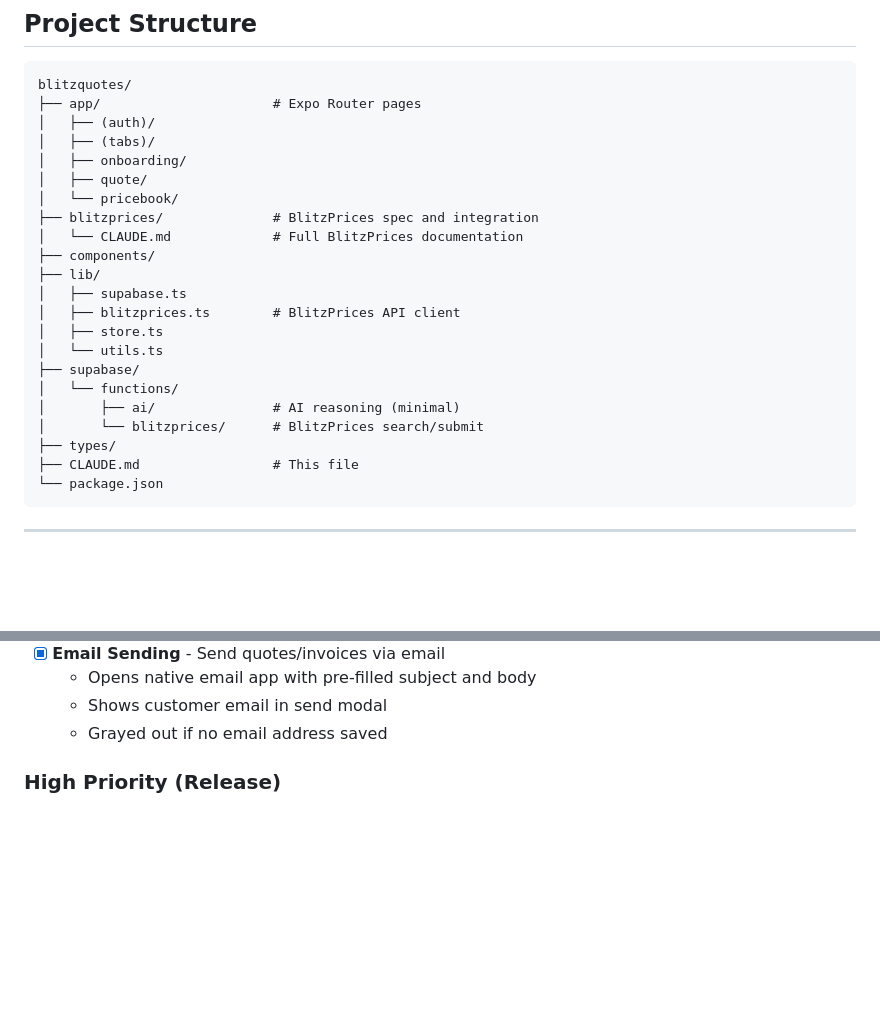
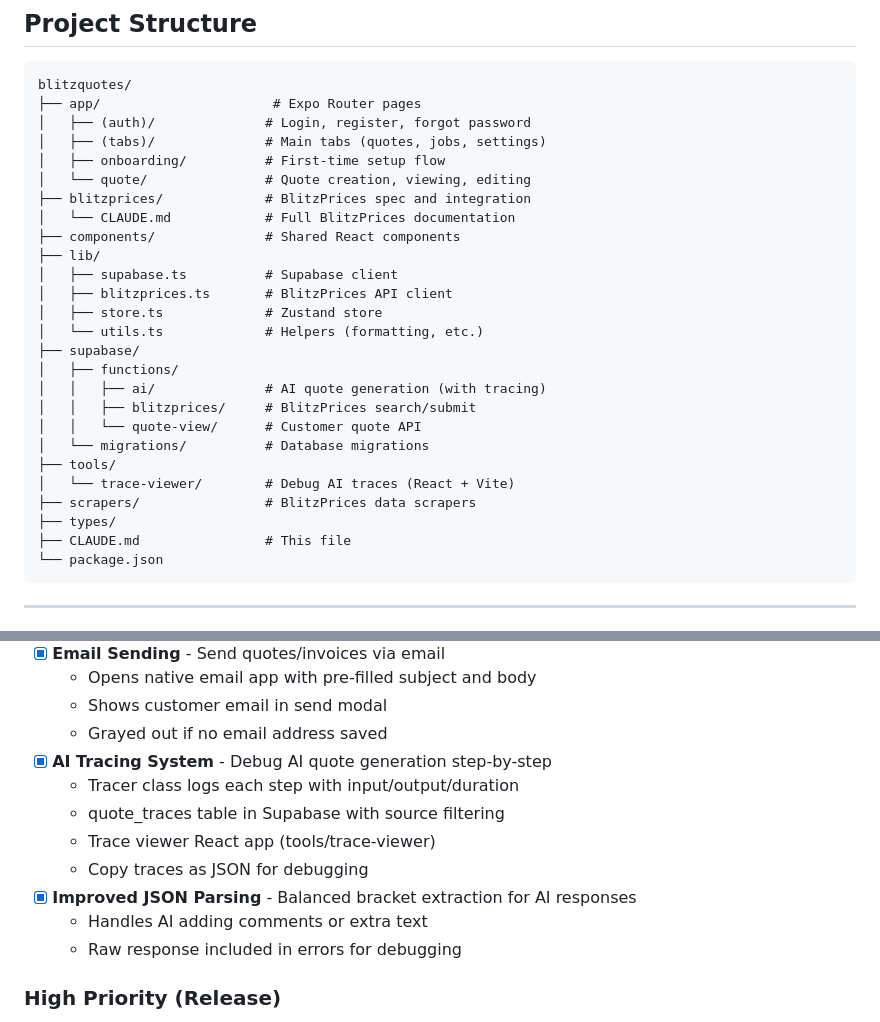
Before and after one commit to ArielLima/blitzquotes, a Markdown page: CLAUDE.md, 2 parts joined by grey strips. GitHub-like rendering; blank space fills up the shorter version.

````diff
--- a/CLAUDE.md
+++ b/CLAUDE.md
@@ -562,25 +562,29 @@ Settings
 ```
 blitzquotes/
 ├── app/                      # Expo Router pages
-│   ├── (auth)/
-│   ├── (tabs)/
-│   ├── onboarding/
-│   ├── quote/
-│   └── pricebook/
-├── blitzprices/              # BlitzPrices spec and integration
-│   └── CLAUDE.md             # Full BlitzPrices documentation
-├── components/
+│   ├── (auth)/              # Login, register, forgot password
+│   ├── (tabs)/              # Main tabs (quotes, jobs, settings)
+│   ├── onboarding/          # First-time setup flow
+│   └── quote/               # Quote creation, viewing, editing
+├── blitzprices/             # BlitzPrices spec and integration
+│   └── CLAUDE.md            # Full BlitzPrices documentation
+├── components/              # Shared React components
 ├── lib/
-│   ├── supabase.ts
-│   ├── blitzprices.ts        # BlitzPrices API client
-│   ├── store.ts
-│   └── utils.ts
+│   ├── supabase.ts          # Supabase client
+│   ├── blitzprices.ts       # BlitzPrices API client
+│   ├── store.ts             # Zustand store
+│   └── utils.ts             # Helpers (formatting, etc.)
 ├── supabase/
-│   └── functions/
-│       ├── ai/               # AI reasoning (minimal)
-│       └── blitzprices/      # BlitzPrices search/submit
+│   ├── functions/
+│   │   ├── ai/              # AI quote generation (with tracing)
+│   │   ├── blitzprices/     # BlitzPrices search/submit
+│   │   └── quote-view/      # Customer quote API
+│   └── migrations/          # Database migrations
+├── tools/
+│   └── trace-viewer/        # Debug AI traces (React + Vite)
+├── scrapers/                # BlitzPrices data scrapers
 ├── types/
-├── CLAUDE.md                 # This file
+├── CLAUDE.md                # This file
 └── package.json
 ```
 
@@ -682,6 +686,14 @@ eas submit            # Submit to stores
   - Opens native email app with pre-filled subject and body
   - Shows customer email in send modal
   - Grayed out if no email address saved
+- [x] **AI Tracing System** - Debug AI quote generation step-by-step
+  - Tracer class logs each step with input/output/duration
+  - quote_traces table in Supabase with source filtering
+  - Trace viewer React app (tools/trace-viewer)
+  - Copy traces as JSON for debugging
+- [x] **Improved JSON Parsing** - Balanced bracket extraction for AI responses
+  - Handles AI adding comments or extra text
+  - Raw response included in errors for debugging
 
 ### High Priority (Release)
 - [ ] **Push notifications** - Alert when customer views/approves quote
````
Also changed, not shown: README.md (+27 -6 lines).
